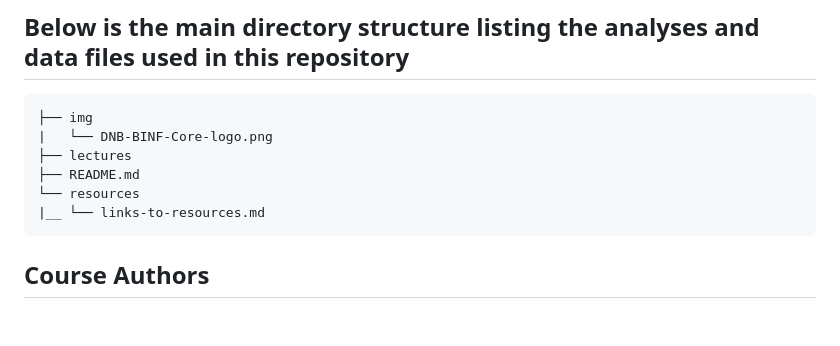
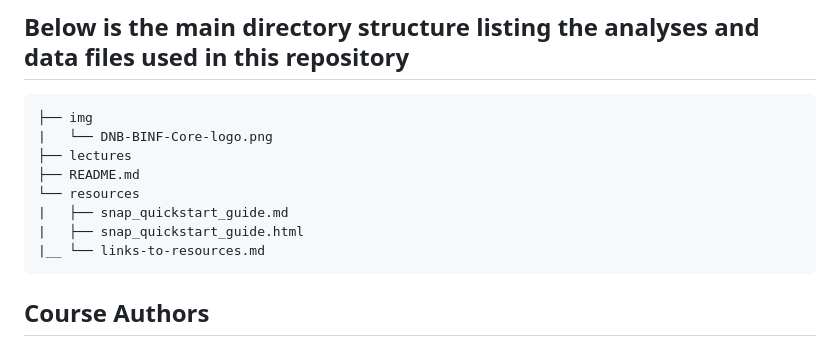
Before and after one commit to stjude-dnb-binfcore/trainings, a Markdown page: courses/sc-rna-seq-snap-workshop/README.md, the part around the change. Rendered like a GitHub page; blank space fills up the shorter version.

````diff
--- a/courses/sc-rna-seq-snap-workshop/README.md
+++ b/courses/sc-rna-seq-snap-workshop/README.md
@@ -51,6 +51,8 @@ The course is intended for wet lab biologists or bioinformaticians that are inte
 ├── lectures
 ├── README.md
 └── resources
+|   ├── snap_quickstart_guide.md
+|   ├── snap_quickstart_guide.html
 |__ └── links-to-resources.md
 ```
 
````
